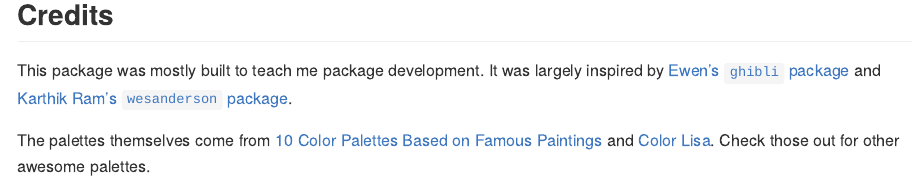
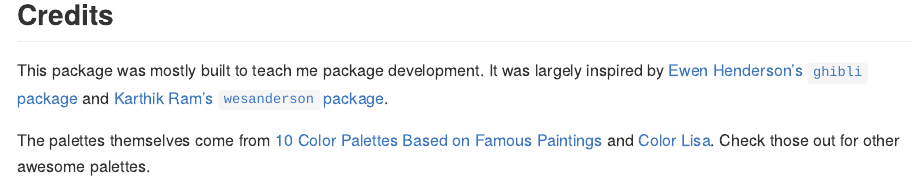
Before and after one commit to tomasokal/rtist, an R Markdown document (README.Rmd): the page in a window 1100 px wide, from 1520 px down. The pictures show the output file README.md that the author committed with the source, drawn offline in the style of GitHub.

Commit message:
Citation fix.

```diff
--- a/README.Rmd
+++ b/README.Rmd
@@ -83,7 +83,7 @@ ggplot2::ggplot(iris, aes(Sepal.Length, Sepal.Width, color = Species)) +
 
 ## Credits
 
-This package was mostly built to teach me package development. It was largely inspired by [Ewen’s `ghibli`
+This package was mostly built to teach me package development. It was largely inspired by [Ewen Henderson’s `ghibli`
 package](https://github.com/ewenme/ghibli) and [Karthik Ram’s `wesanderson`
 package](https://github.com/karthik/wesanderson).
 
```
Also changed, not shown: README.md, 1 other file.
